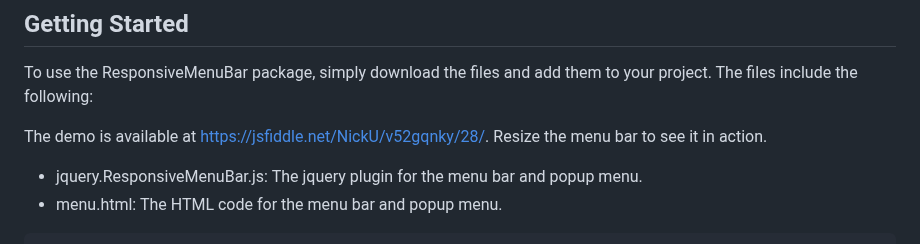
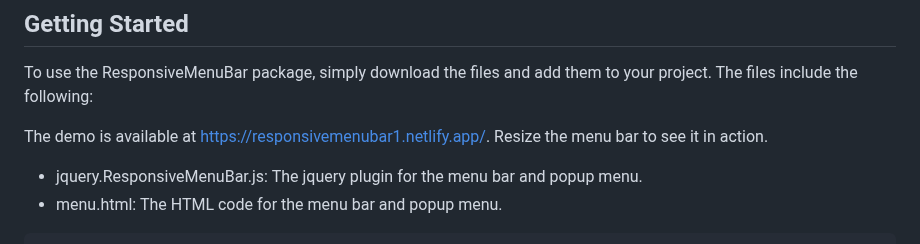
Before and after one commit to uspnick/ResponsiveMenuBar, a Markdown page: README.md, the part around the change. Drawn GitHub-style.

```diff
--- a/README.md
+++ b/README.md
@@ -10,7 +10,7 @@ This package was created with a participation of ChatGPT, ChatGPT suggested how
 
 To use the ResponsiveMenuBar package, simply download the files and add them to your project. The files include the following:
 
-The demo is available at https://jsfiddle.net/NickU/v52gqnky/28/. Resize the menu bar to see it in action.
+The demo is available at https://responsivemenubar1.netlify.app/. Resize the menu bar to see it in action.
 
 * jquery.ResponsiveMenuBar.js: The jquery plugin for the menu bar and popup menu.
 * menu.html: The HTML code for the menu bar and popup menu.
```
